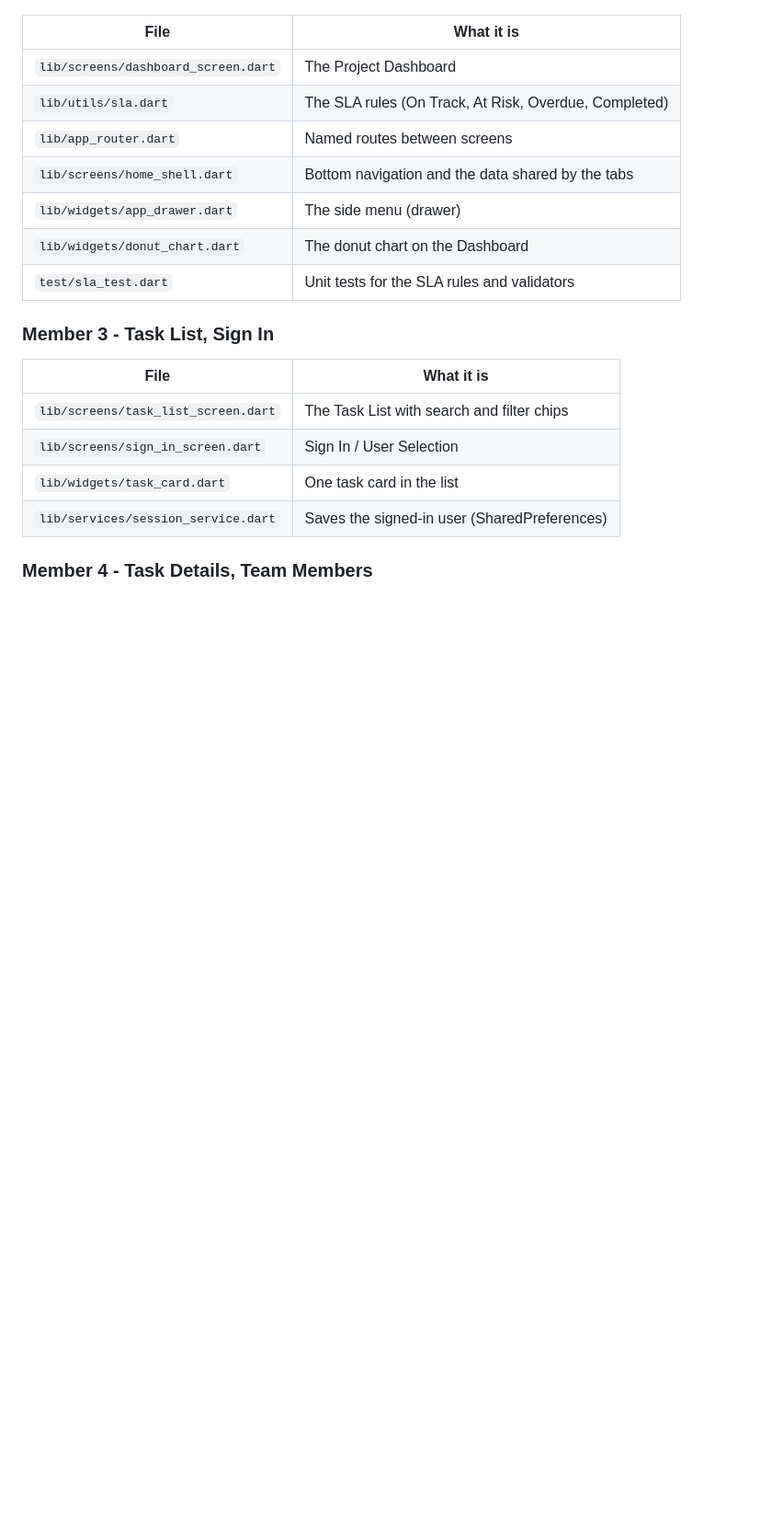
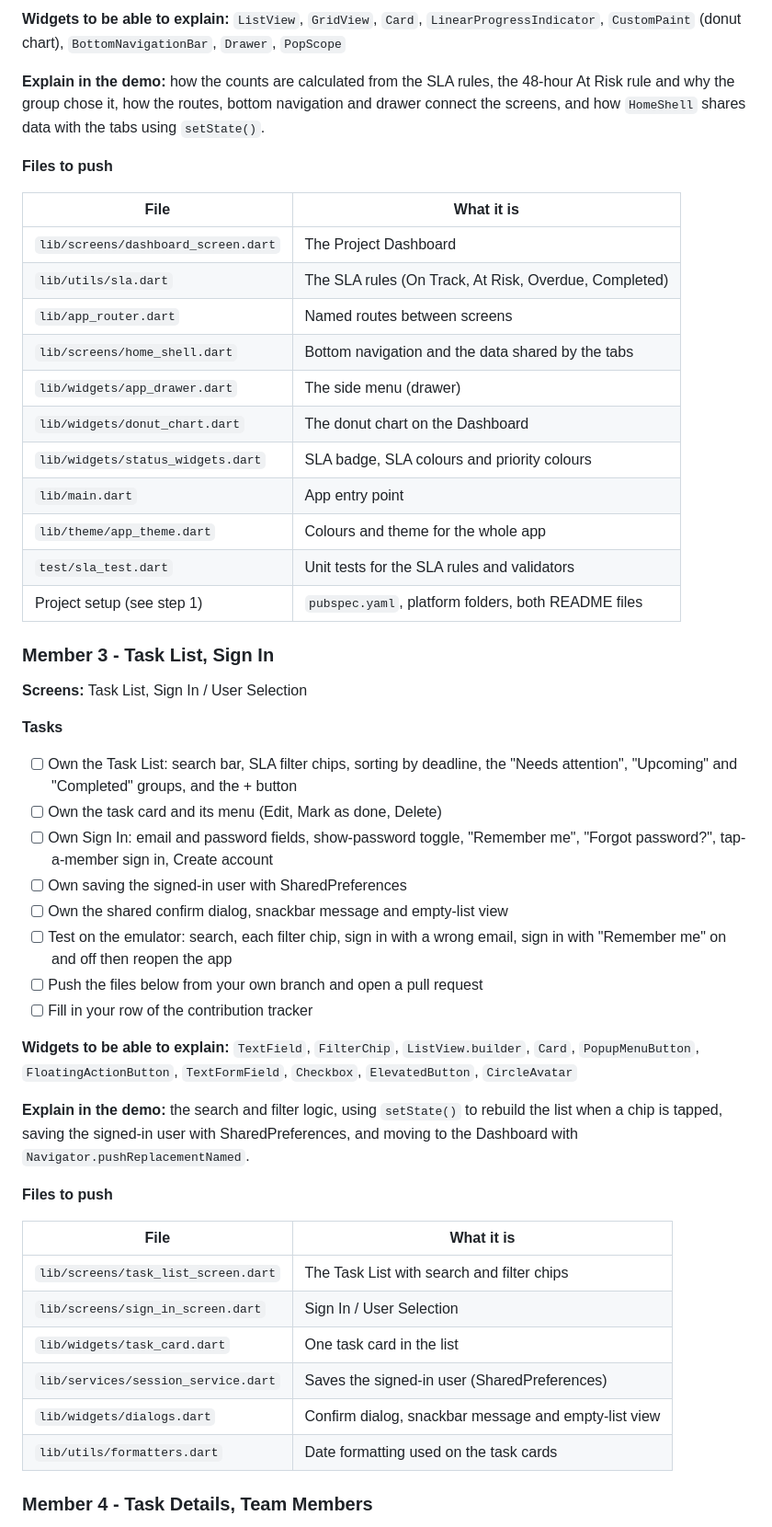
Before and after one commit to solomon-211/sla-mobile-app-project-group32, a Markdown page: README.md, the part around one of its changes. Shown at 92% size. Rendered like a GitHub page; blank space fills up the shorter version.

```diff
--- a/README.md
+++ b/README.md
@@ -25,3 +82,13 @@ helper files those screens depend on. All paths below are inside
+**Widgets to be able to explain:** `ListView`, `GridView`, `Card`,
+`LinearProgressIndicator`, `CustomPaint` (donut chart), `BottomNavigationBar`,
+`Drawer`, `PopScope`
+
+**Explain in the demo:** how the counts are calculated from the SLA rules, the
+48-hour At Risk rule and why the group chose it, how the routes, bottom
+navigation and drawer connect the screens, and how `HomeShell` shares data with
+the tabs using `setState()`.
+
+**Files to push**
 
 | File | What it is |
 | --- | --- |
@@ -31,9 +98,40 @@ helper files those screens depend on. All paths below are inside
 | `lib/screens/home_shell.dart` | Bottom navigation and the data shared by the tabs |
 | `lib/widgets/app_drawer.dart` | The side menu (drawer) |
 | `lib/widgets/donut_chart.dart` | The donut chart on the Dashboard |
+| `lib/widgets/status_widgets.dart` | SLA badge, SLA colours and priority colours |
+| `lib/main.dart` | App entry point |
+| `lib/theme/app_theme.dart` | Colours and theme for the whole app |
 | `test/sla_test.dart` | Unit tests for the SLA rules and validators |
+| Project setup (see step 1) | `pubspec.yaml`, platform folders, both README files |
 
 ### Member 3 - Task List, Sign In
+
+**Screens:** Task List, Sign In / User Selection
+
+**Tasks**
+
+- [ ] Own the Task List: search bar, SLA filter chips, sorting by deadline, the
+      "Needs attention", "Upcoming" and "Completed" groups, and the + button
+- [ ] Own the task card and its menu (Edit, Mark as done, Delete)
+- [ ] Own Sign In: email and password fields, show-password toggle,
+      "Remember me", "Forgot password?", tap-a-member sign in, Create account
+- [ ] Own saving the signed-in user with SharedPreferences
+- [ ] Own the shared confirm dialog, snackbar message and empty-list view
+- [ ] Test on the emulator: search, each filter chip, sign in with a wrong
+      email, sign in with "Remember me" on and off then reopen the app
+- [ ] Push the files below from your own branch and open a pull request
+- [ ] Fill in your row of the contribution tracker
+
+**Widgets to be able to explain:** `TextField`, `FilterChip`,
+`ListView.builder`, `Card`, `PopupMenuButton`, `FloatingActionButton`,
+`TextFormField`, `Checkbox`, `ElevatedButton`, `CircleAvatar`
+
+**Explain in the demo:** the search and filter logic, using `setState()` to
+rebuild the list when a chip is tapped, saving the signed-in user with
+SharedPreferences, and moving to the Dashboard with
+`Navigator.pushReplacementNamed`.
+
+**Files to push**
 
 | File | What it is |
 | --- | --- |
@@ -41,5 +139,7 @@ helper files those screens depend on. All paths below are inside
 | `lib/screens/sign_in_screen.dart` | Sign In / User Selection |
 | `lib/widgets/task_card.dart` | One task card in the list |
 | `lib/services/session_service.dart` | Saves the signed-in user (SharedPreferences) |
+| `lib/widgets/dialogs.dart` | Confirm dialog, snackbar message and empty-list view |
+| `lib/utils/formatters.dart` | Date formatting used on the task cards |
 
 ### Member 4 - Task Details, Team Members
```
Also changed, not shown: other parts of README.md (+117 -45 lines).
